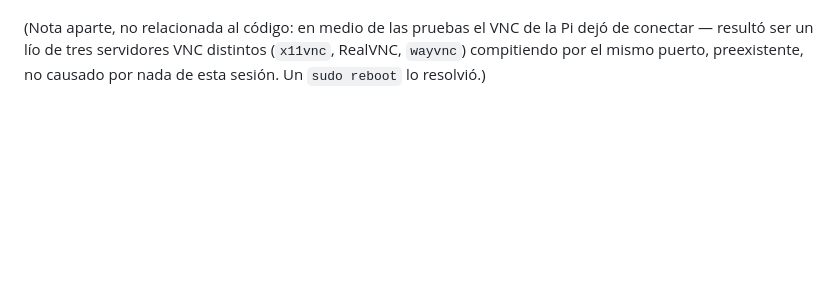
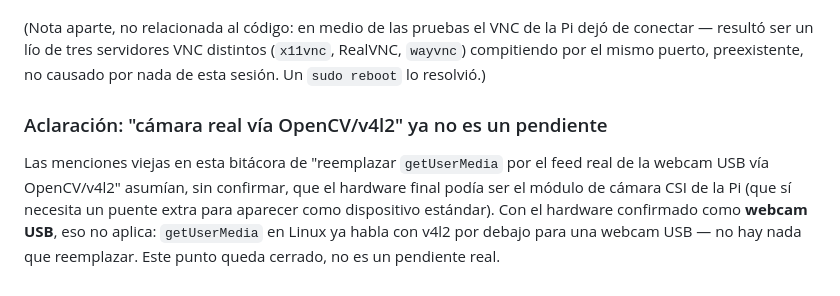
Before and after one commit to barrcarballo/frameIt, a Markdown page: BITACORA.md, the part around the change. Rendered like a GitHub page; blank space fills up the shorter version.

Commit message:
docs: aclarar que la camara real via v4l2 ya no es pendiente (webcam USB confirmada)

```diff
--- a/BITACORA.md
+++ b/BITACORA.md
@@ -576,3 +576,13 @@ de la Pi dejó de conectar — resultó ser un lío de tres servidores VNC
 distintos (`x11vnc`, RealVNC, `wayvnc`) compitiendo por el mismo puerto,
 preexistente, no causado por nada de esta sesión. Un `sudo reboot` lo
 resolvió.)
+
+### Aclaración: "cámara real vía OpenCV/v4l2" ya no es un pendiente
+
+Las menciones viejas en esta bitácora de "reemplazar `getUserMedia` por
+el feed real de la webcam USB vía OpenCV/v4l2" asumían, sin confirmar,
+que el hardware final podía ser el módulo de cámara CSI de la Pi (que sí
+necesita un puente extra para aparecer como dispositivo estándar). Con
+el hardware confirmado como **webcam USB**, eso no aplica: `getUserMedia`
+en Linux ya habla con v4l2 por debajo para una webcam USB — no hay nada
+que reemplazar. Este punto queda cerrado, no es un pendiente real.
```
